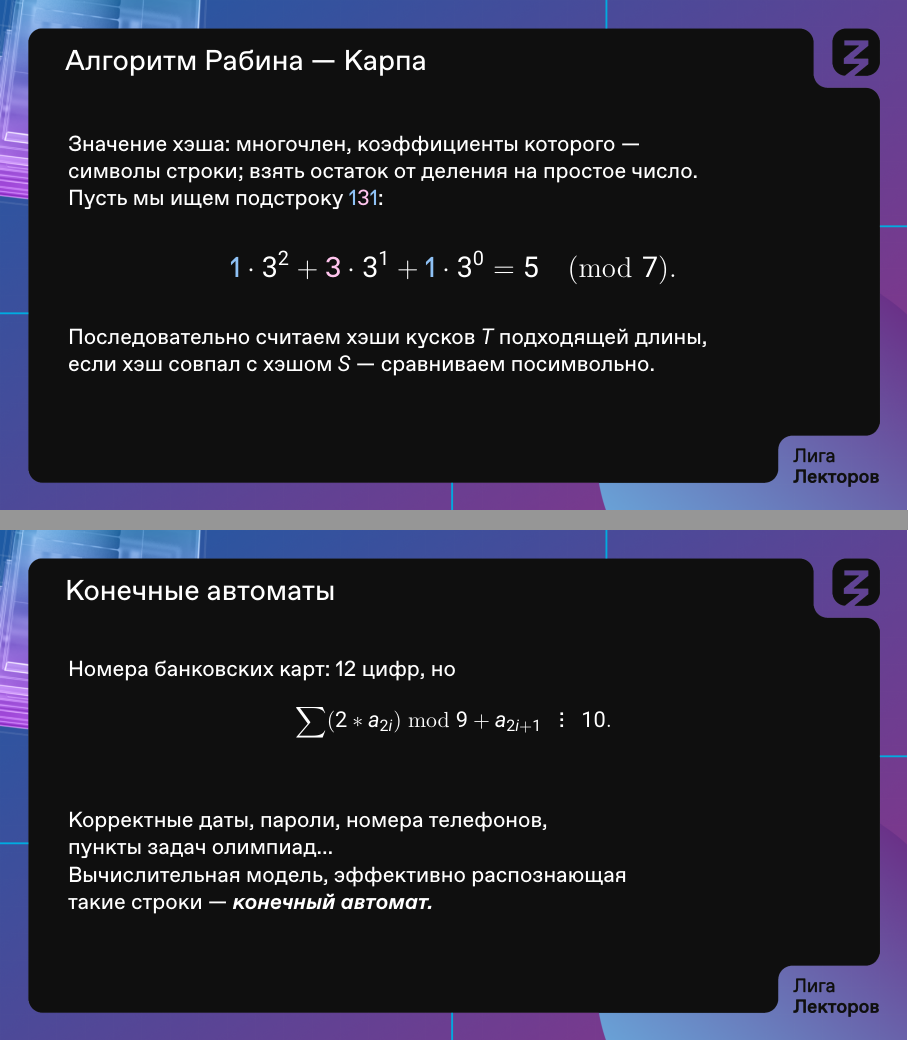
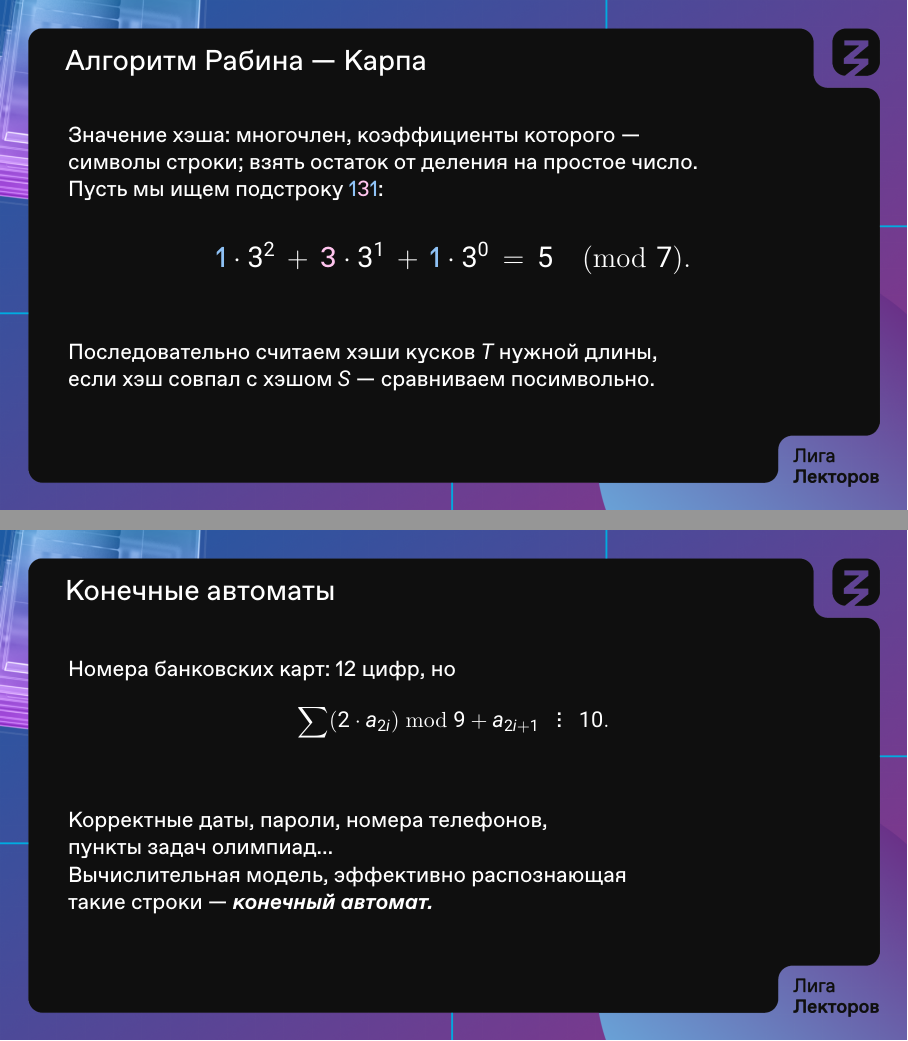
Before and after one commit to boris-a-zolotov/ligalec, LaTeX slides (kmp.tex): pages 11 and 31 of 32, joined at a grey line. Compiled offline with XeLaTeX.

Commit message:
свободное произведение чисел, spacing

```diff
--- a/kmp.tex
+++ b/kmp.tex
@@ -143,12 +143,12 @@
 Пусть мы ищем подстроку \textcolor{ltr1}{1}\textcolor{ltr3}{3}\textcolor{ltr1}{1}:
 
   \textcolor{white}{\Large \[
-    \text{\textcolor{ltr1}{1}} \cdot 3^{2} +
-    \text{\textcolor{ltr3}{3}} \cdot 3^{1} +
-    \text{\textcolor{ltr1}{1}} \cdot 3^{0} = 5 \pmod 7.
-  \]}
+    \text{\textcolor{ltr1}{1}} \cdot 3^{2}\,+\,
+    \text{\textcolor{ltr3}{3}} \cdot 3^{1}\,+\,
+    \text{\textcolor{ltr1}{1}} \cdot 3^{0}\,=\,5 \pmod 7.
+  \]} \bigskip
 
-Последовательно считаем хэши кусков \(T\) подходящей длины,\\
+Последовательно считаем хэши кусков \(T\) нужной длины,\\
 если хэш совпал с хэшом \(S\) — сравниваем посимвольно.
 \end{frame}
 
@@ -229,7 +229,7 @@
 
 \begin{frame} \frametitle{Конечные автоматы}
   Номера банковских карт: 12 цифр, но
-   \[\sum \lr*{2 * a_{2i}} \bmod 9 + a_{2i+1}\ \ \divsby\ \ 10.\] \bigskip
+   \[\sum \lr*{2 \cdot a_{2i}} \bmod 9 + a_{2i+1}\ \ \divsby\ \ 10.\] \bigskip
 
   Корректные даты, пароли, номера телефонов,\\
   пункты задач олимпиад…\\
```
